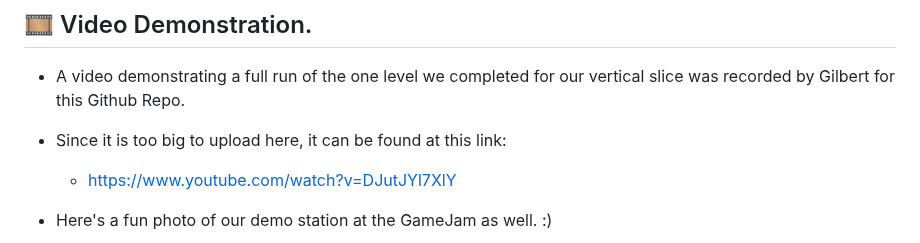
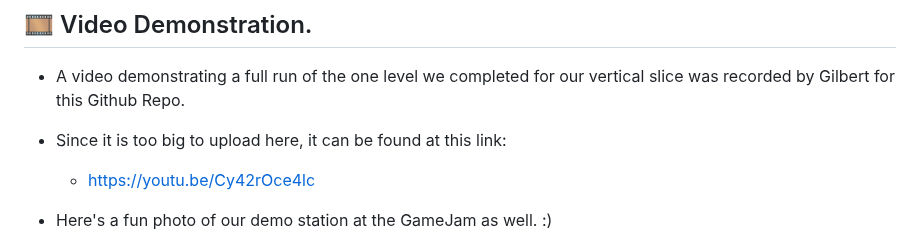
Before and after one commit to Azaze7/MAVERICK, a Markdown page: README.md, the part around the change. Drawn GitHub-style.

```diff
--- a/README.md
+++ b/README.md
@@ -105,7 +105,7 @@ Special Thanks to All Team Members!
 
 * A video demonstrating a full run of the one level we completed for our vertical slice was recorded by Gilbert for this Github Repo.
 * Since it is too big to upload here, it can be found at this link:
-  * https://www.youtube.com/watch?v=DJutJYl7XlY
+  * https://youtu.be/Cy42rOce4lc
 
 * Here's a fun photo of our demo station at the GameJam as well. :)
 <p align="center">
```
